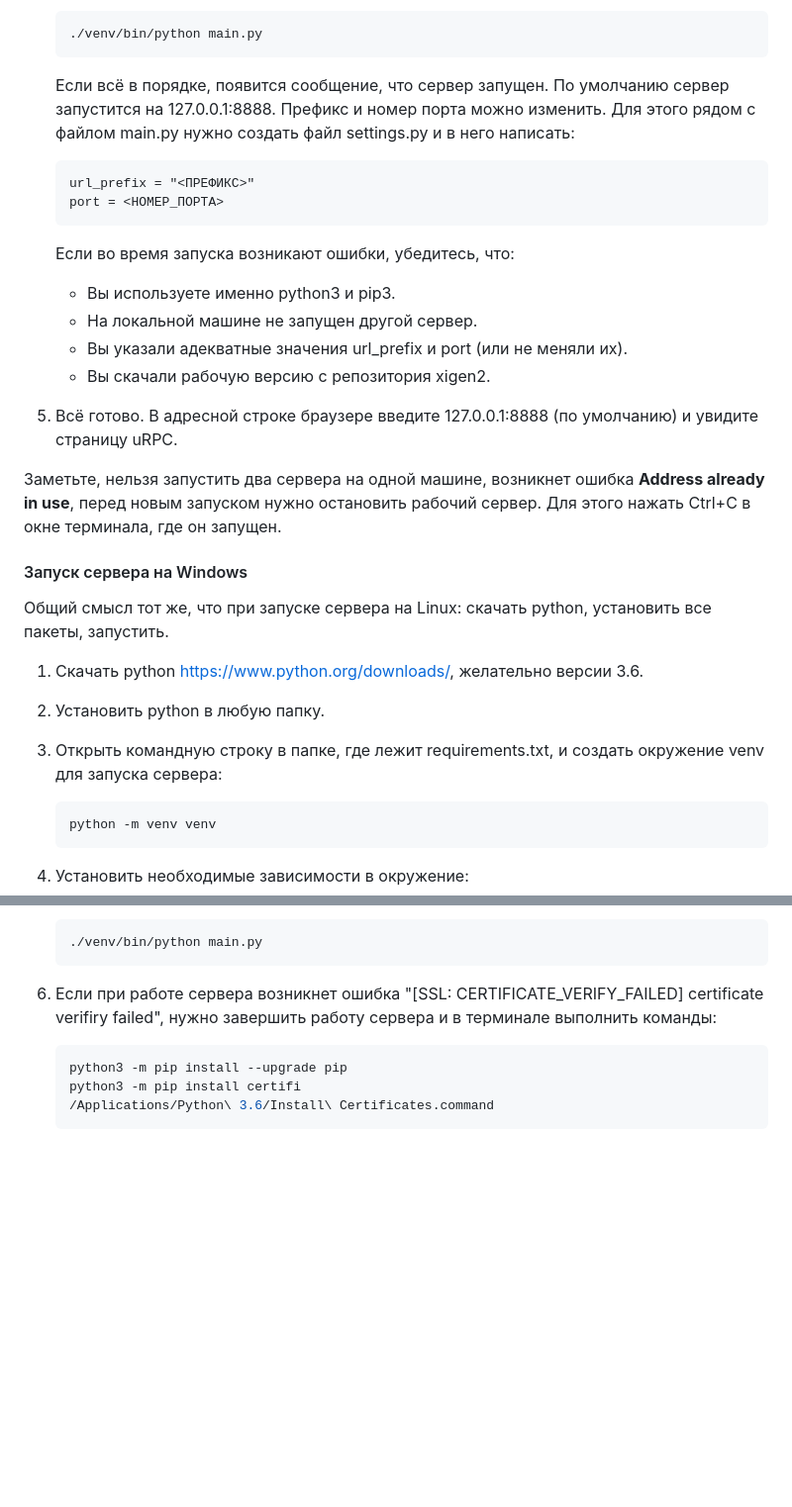
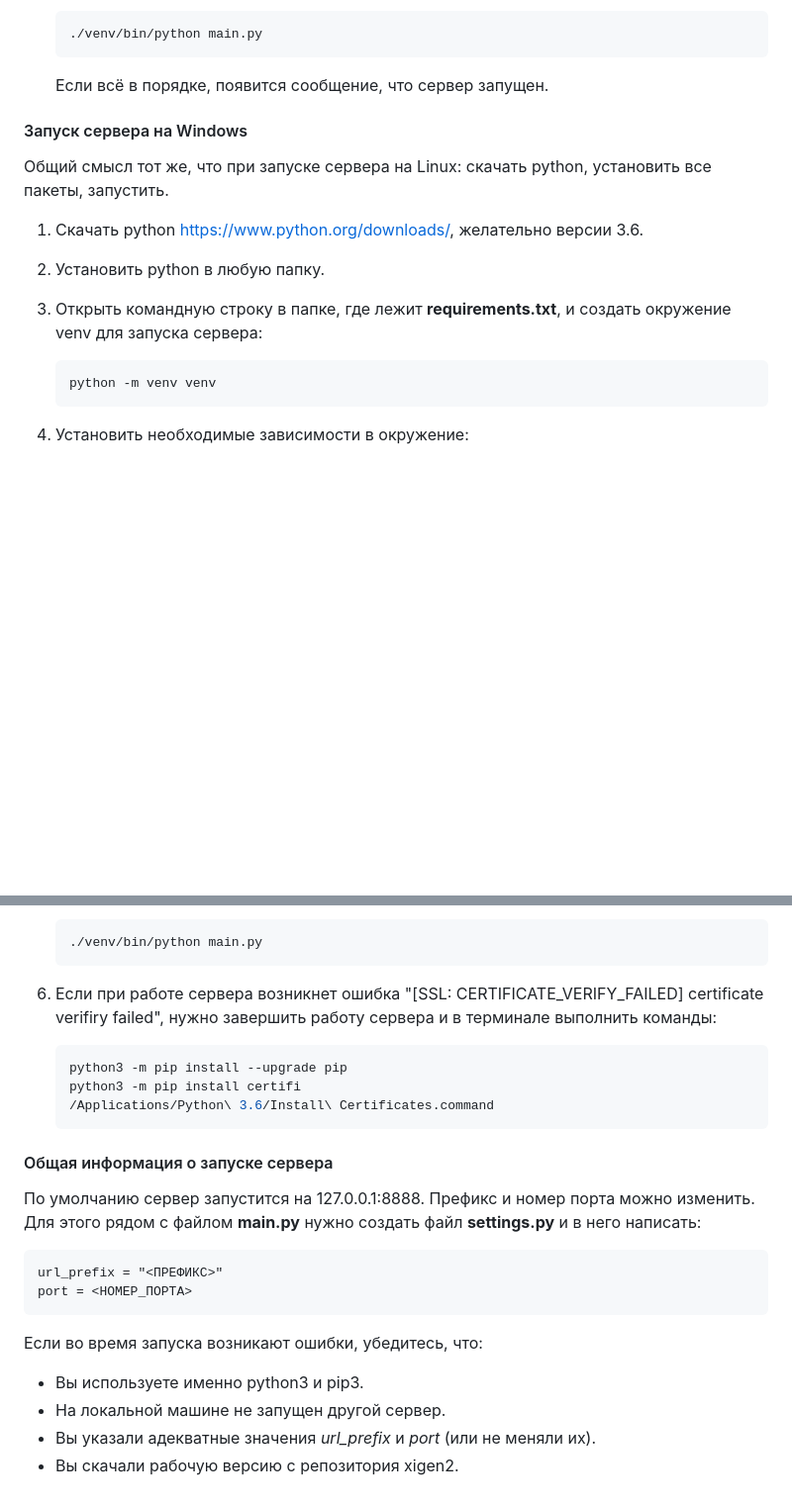
Before and after one commit to EPC-MSU/uRPC, a Markdown page: README.md, 2 parts joined by grey strips. Shown at 99% size. Drawn GitHub-style; blank space fills up the shorter version.

````diff
--- a/README.md
+++ b/README.md
@@ -69,23 +65,8 @@ sudo docker container rm urpc
    ./venv/bin/python main.py
    ```
 
-   Если всё в порядке, появится сообщение, что сервер запущен. По умолчанию сервер запустится на 127.0.0.1:8888. Префикс и номер порта можно изменить. Для этого рядом с файлом main.py нужно создать файл settings.py и в него написать:
+   Если всё в порядке, появится сообщение, что сервер запущен.
 
-   ```
-   url_prefix = "<ПРЕФИКС>"
-   port = <НОМЕР_ПОРТА>
-   ```
-
-   Если во время запуска возникают ошибки, убедитесь, что:
-
-   - Вы используете именно python3 и pip3.
-   - На локальной машине не запущен другой сервер.
-   - Вы указали адекватные значения url_prefix и port (или не меняли их).
-   - Вы скачали рабочую версию с репозитория xigen2.
-
-5. Всё готово. В адресной строке браузере введите 127.0.0.1:8888 (по умолчанию) и увидите страницу uRPC.
-
-Заметьте, нельзя запустить два сервера на одной машине, возникнет ошибка **Address already in use**, перед новым запуском нужно остановить рабочий сервер. Для этого нажать Ctrl+C в окне терминала, где он запущен.
 
 #### Запуск сервера на Windows
 
@@ -95,7 +76,7 @@ sudo docker container rm urpc
 
 2. Установить python в любую папку.
 
-3. Открыть командную строку в папке, где лежит requirements.txt, и создать окружение venv для запуска сервера:
+3. Открыть командную строку в папке, где лежит **requirements.txt**, и создать окружение venv для запуска сервера:
 
    ```bash
    python -m venv venv
@@ -152,3 +133,19 @@ sudo docker container rm urpc
    python3 -m pip install certifi
    /Applications/Python\ 3.6/Install\ Certificates.command
    ```
+
+#### Общая информация о запуске сервера
+
+По умолчанию сервер запустится на 127.0.0.1:8888. Префикс и номер порта можно изменить. Для этого рядом с файлом **main.py** нужно создать файл **settings.py** и в него написать:
+
+```
+url_prefix = "<ПРЕФИКС>"
+port = <НОМЕР_ПОРТА>
+```
+
+Если во время запуска возникают ошибки, убедитесь, что:
+
+- Вы используете именно python3 и pip3.
+- На локальной машине не запущен другой сервер.
+- Вы указали адекватные значения *url_prefix* и *port* (или не меняли их).
+- Вы скачали рабочую версию с репозитория xigen2.
````
Also changed, not shown: other parts of README.md (+3 -7 lines).
